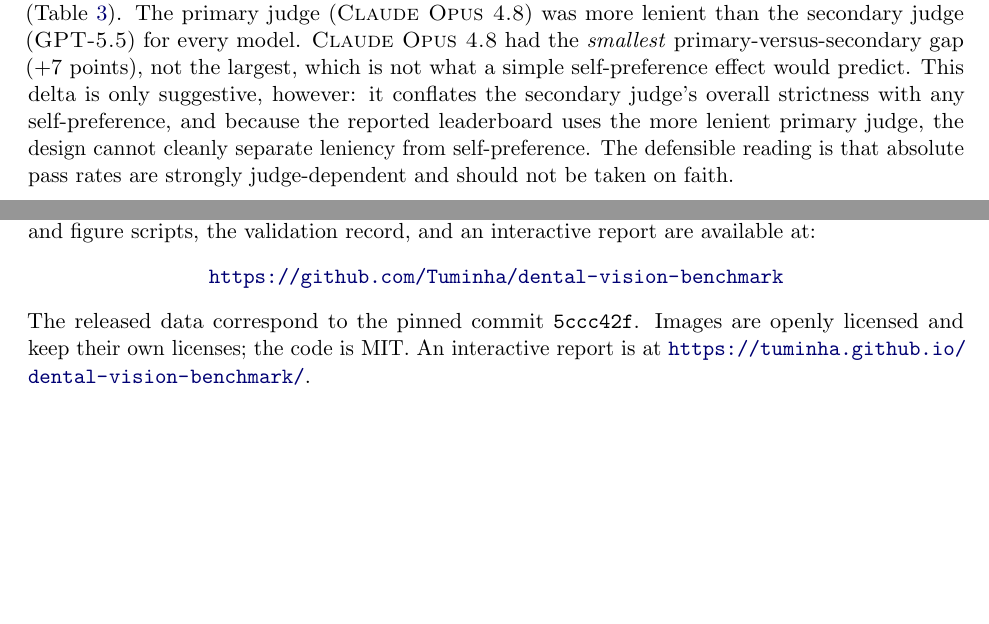
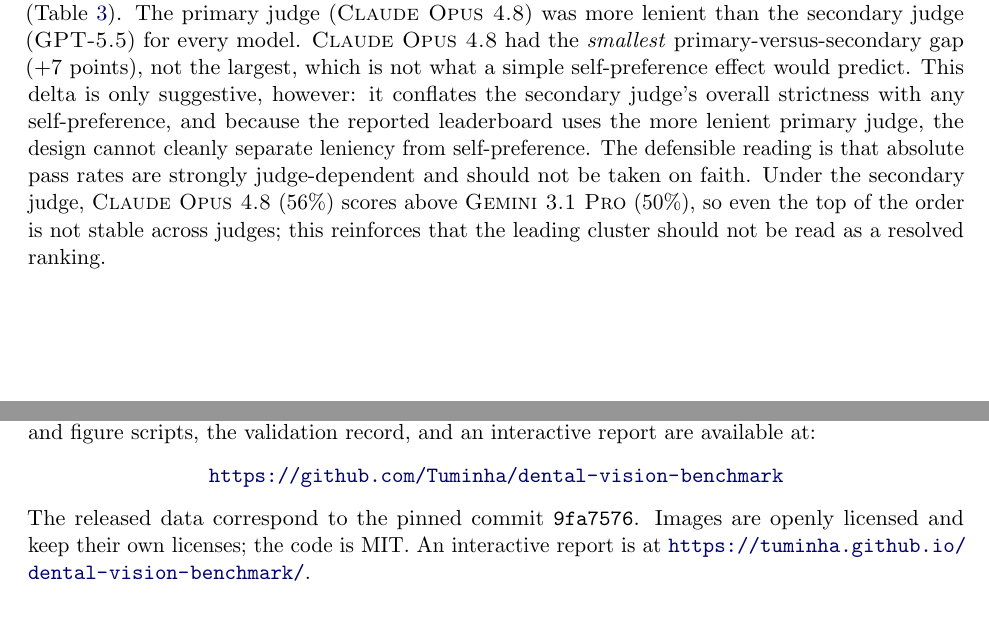
Before and after one commit to Tuminha/dental-vision-benchmark, a LaTeX paper (paper/main.tex): two parts of pages 6 and 8 of 9, joined at a grey line, cut so that both start at the same text, the shorter picture padded with empty space. Compiled offline with pdfLaTeX.

Commit message:
Re-point data-commit to 9fa7576 and add the top-two-swap sentence
After the items.json metadata fix bumped the data snapshot to 9fa7576, re-point the manuscript,
paper README, and the regenerated report-data.js / validate-data.js (footer + jsDelivr thumbnail
pins) to 9fa7576 so the released-data pointer is consistent. VALIDATION.md keeps 5ccc42f (the
snapshot Daniel actually reviewed) with a note that the ground truth is unchanged since; Daniel's
verbatim export record is left as-is.

Manuscript: added the top-two-swap observation per review feedback - under the secondary judge
Claude (56%) scores above Gemini (50%), reinforcing the 'top cluster, not a resolved ranking'
framing.

Co-Authored-By: Claude Opus 4.8 (1M context) <noreply@anthropic.com>

```diff
--- a/paper/main.tex
+++ b/paper/main.tex
@@ -160,7 +160,7 @@
 
 \subsection{Judge agreement}
 
-The two judges returned the same pass/fail verdict on 82\% of descriptions, with Cohen's $\kappa=0.65$ (Table~\ref{tab:judges}). The primary judge (\model{Claude Opus 4.8}) was more lenient than the secondary judge (\model{GPT-5.5}) for every model. \model{Claude Opus 4.8} had the \emph{smallest} primary-versus-secondary gap (+7 points), not the largest, which is not what a simple self-preference effect would predict. This delta is only suggestive, however: it conflates the secondary judge's overall strictness with any self-preference, and because the reported leaderboard uses the more lenient primary judge, the design cannot cleanly separate leniency from self-preference. The defensible reading is that absolute pass rates are strongly judge-dependent and should not be taken on faith.
+The two judges returned the same pass/fail verdict on 82\% of descriptions, with Cohen's $\kappa=0.65$ (Table~\ref{tab:judges}). The primary judge (\model{Claude Opus 4.8}) was more lenient than the secondary judge (\model{GPT-5.5}) for every model. \model{Claude Opus 4.8} had the \emph{smallest} primary-versus-secondary gap (+7 points), not the largest, which is not what a simple self-preference effect would predict. This delta is only suggestive, however: it conflates the secondary judge's overall strictness with any self-preference, and because the reported leaderboard uses the more lenient primary judge, the design cannot cleanly separate leniency from self-preference. The defensible reading is that absolute pass rates are strongly judge-dependent and should not be taken on faith. Under the secondary judge, \model{Claude Opus 4.8} (56\%) scores above \model{Gemini 3.1 Pro} (50\%), so even the top of the order is not stable across judges; this reinforces that the leading cluster should not be read as a resolved ranking.
 
 \begin{table}[t]
 \centering
@@ -206,7 +206,7 @@
 \begin{center}
 \url{https://github.com/Tuminha/dental-vision-benchmark}
 \end{center}
-The released data correspond to the pinned commit \texttt{5ccc42f}. Images are openly licensed and keep their own licenses; the code is MIT. An interactive report is at \url{https://tuminha.github.io/dental-vision-benchmark/}.
+The released data correspond to the pinned commit \texttt{9fa7576}. Images are openly licensed and keep their own licenses; the code is MIT. An interactive report is at \url{https://tuminha.github.io/dental-vision-benchmark/}.
 
 \section{Ethics Statement}
 
```
Also changed, not shown: VALIDATION.md (+1 -1 lines), paper/README.md, paper/main.pdf, 2 other files.
